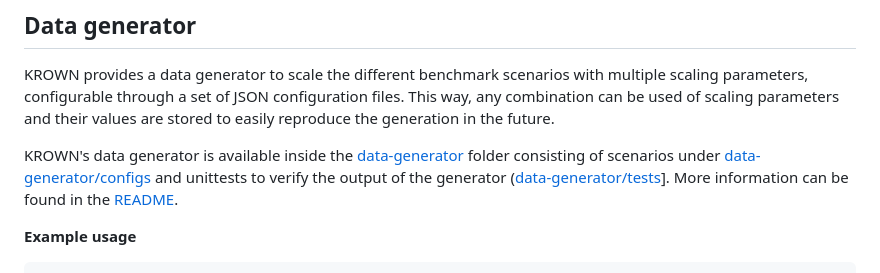
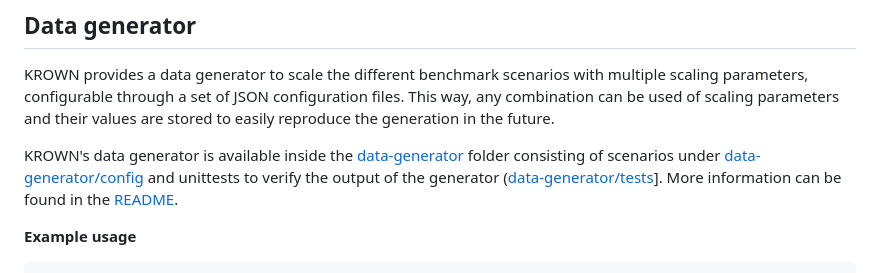
Before and after one commit to kg-construct/KROWN, a Markdown page: README.md, the part around the change. Rendered like a GitHub page.

Commit message:
README: fix config path

```diff
--- a/README.md
+++ b/README.md
@@ -28,7 +28,7 @@ parameters and their values are stored to easily reproduce
 the generation in the future.
 
 KROWN's data generator is available inside
-the [data-generator](./data-generator) folder consisting of scenarios under [data-generator/configs](./data-generator/configs)
+the [data-generator](./data-generator) folder consisting of scenarios under [data-generator/config](./data-generator/config)
 and unittests to verify the output of the generator ([data-generator/tests](./data-generator/tests)].
 More information can be found in the [README](data-generator/README.md).
 
```
